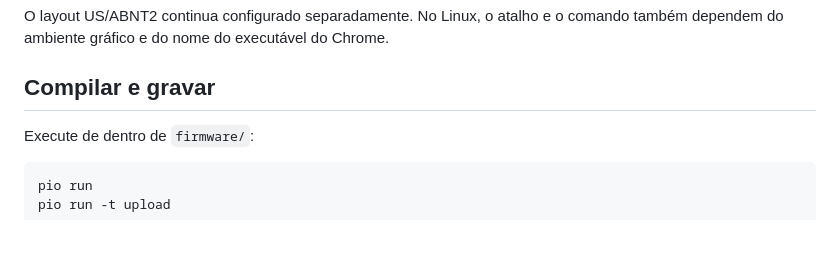
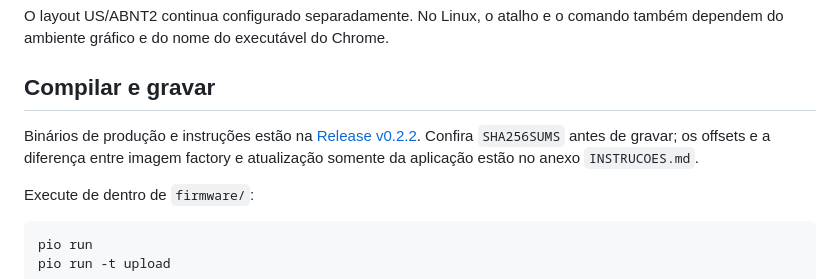
Before and after one commit to GianAntonicci/arquivos-tdongle-s3, a Markdown page: README.md, the part around the change. Drawn GitHub-style; blank space fills up the shorter version.

Commit message:
docs: definir publicação de releases e preparar v0.2.2

```diff
--- a/README.md
+++ b/README.md
@@ -39,6 +39,11 @@ O layout US/ABNT2 continua configurado separadamente. No Linux, o atalho e o
 comando também dependem do ambiente gráfico e do nome do executável do Chrome.
 
 ## Compilar e gravar
+
+Binários de produção e instruções estão na
+[Release v0.2.2](https://github.com/GianAntonicci/arquivos-tdongle-s3/releases/tag/v0.2.2).
+Confira `SHA256SUMS` antes de gravar; os offsets e a diferença entre imagem
+factory e atualização somente da aplicação estão no anexo `INSTRUCOES.md`.
 
 Execute de dentro de `firmware/`:
 
```
Also changed, not shown: AGENTS.md (+52 -0 lines).
